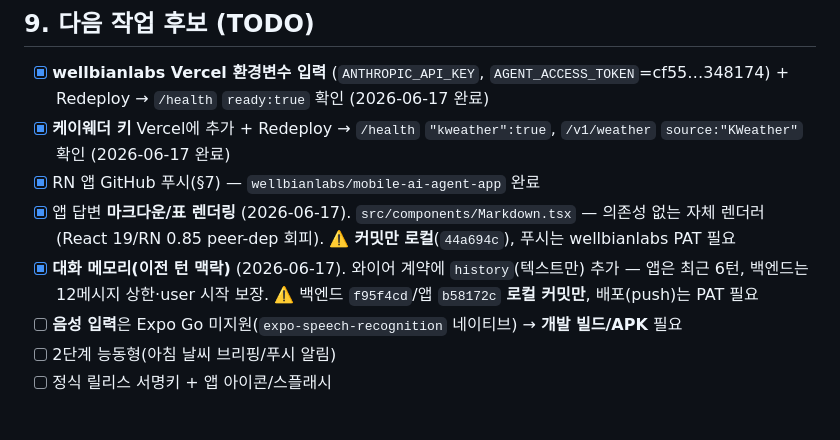
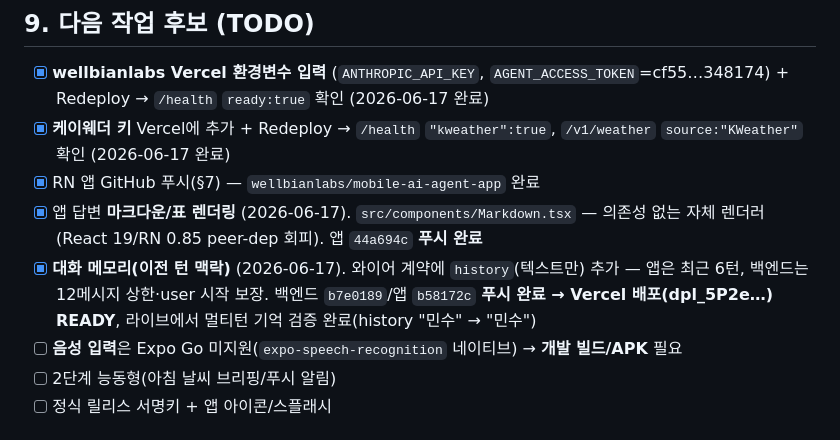
Before and after one commit to wellbianlabs/mobile-ai-agent, a Markdown page: HANDOFF.md, the part around the change. GitHub-like rendering.

Commit message:
docs: 마크다운·대화 메모리 배포 완료 반영(Vercel READY, 라이브 검증)
Co-Authored-By: Claude Opus 4.8 <noreply@anthropic.com>

```diff
--- a/HANDOFF.md
+++ b/HANDOFF.md
@@ -149,8 +149,8 @@ npm start                # = expo start --port 8083  → QR 스캔(폰 Expo Go)
 - [x] **wellbianlabs Vercel 환경변수 입력** (`ANTHROPIC_API_KEY`, `AGENT_ACCESS_TOKEN`=cf55…348174) + Redeploy → `/health` `ready:true` 확인 (2026-06-17 완료)
 - [x] **케이웨더 키** Vercel에 추가 + Redeploy → `/health` `"kweather":true`, `/v1/weather` `source:"KWeather"` 확인 (2026-06-17 완료)
 - [x] RN 앱 GitHub 푸시(§7) — `wellbianlabs/mobile-ai-agent-app` 완료
-- [x] 앱 답변 **마크다운/표 렌더링** (2026-06-17). `src/components/Markdown.tsx` — 의존성 없는 자체 렌더러(React 19/RN 0.85 peer-dep 회피). ⚠️ **커밋만 로컬**(`44a694c`), 푸시는 wellbianlabs PAT 필요
-- [x] **대화 메모리(이전 턴 맥락)** (2026-06-17). 와이어 계약에 `history`(텍스트만) 추가 — 앱은 최근 6턴, 백엔드는 12메시지 상한·user 시작 보장. ⚠️ 백엔드 `f95f4cd`/앱 `b58172c` **로컬 커밋만**, 배포(push)는 PAT 필요
+- [x] 앱 답변 **마크다운/표 렌더링** (2026-06-17). `src/components/Markdown.tsx` — 의존성 없는 자체 렌더러(React 19/RN 0.85 peer-dep 회피). 앱 `44a694c` **푸시 완료**
+- [x] **대화 메모리(이전 턴 맥락)** (2026-06-17). 와이어 계약에 `history`(텍스트만) 추가 — 앱은 최근 6턴, 백엔드는 12메시지 상한·user 시작 보장. 백엔드 `b7e0189`/앱 `b58172c` **푸시 완료 → Vercel 배포(dpl_5P2e…) READY**, 라이브에서 멀티턴 기억 검증 완료(history "민수" → "민수")
 - [ ] **음성 입력**은 Expo Go 미지원(`expo-speech-recognition` 네이티브) → **개발 빌드/APK** 필요
 - [ ] 2단계 능동형(아침 날씨 브리핑/푸시 알림)
 - [ ] 정식 릴리스 서명키 + 앱 아이콘/스플래시
```
